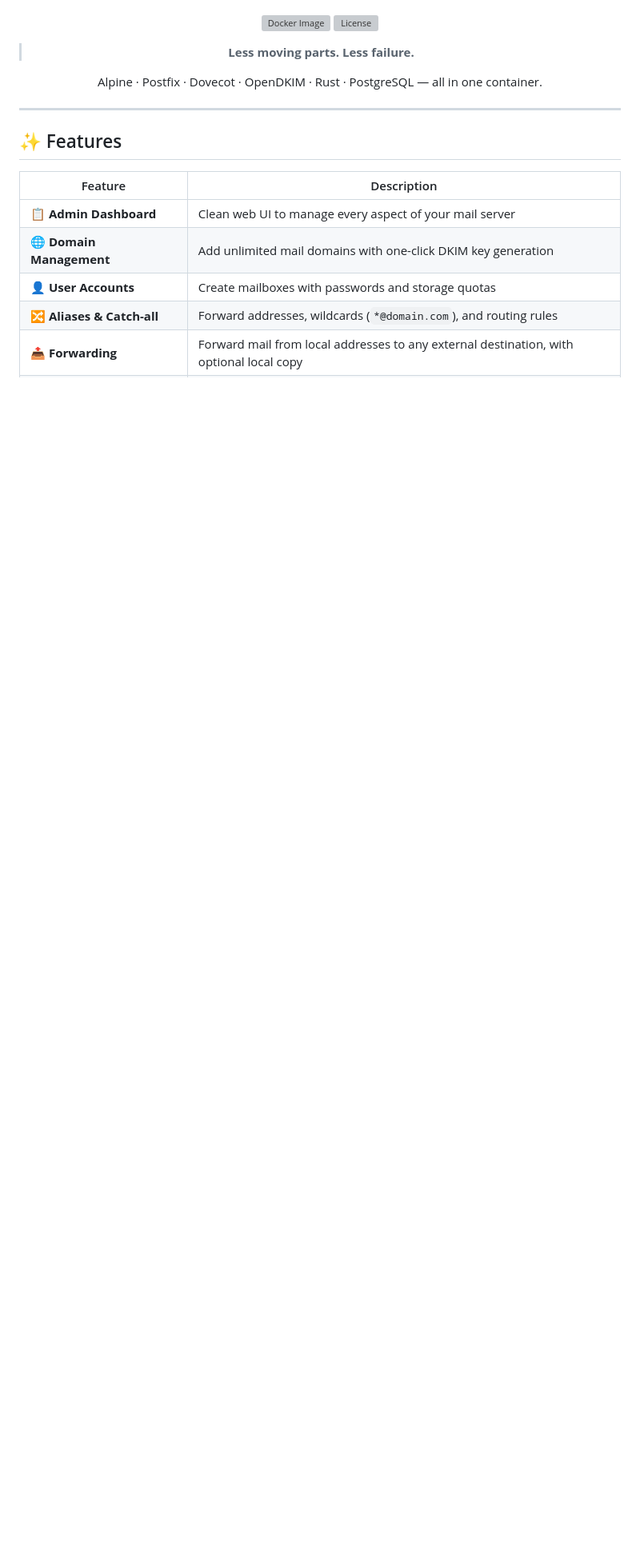
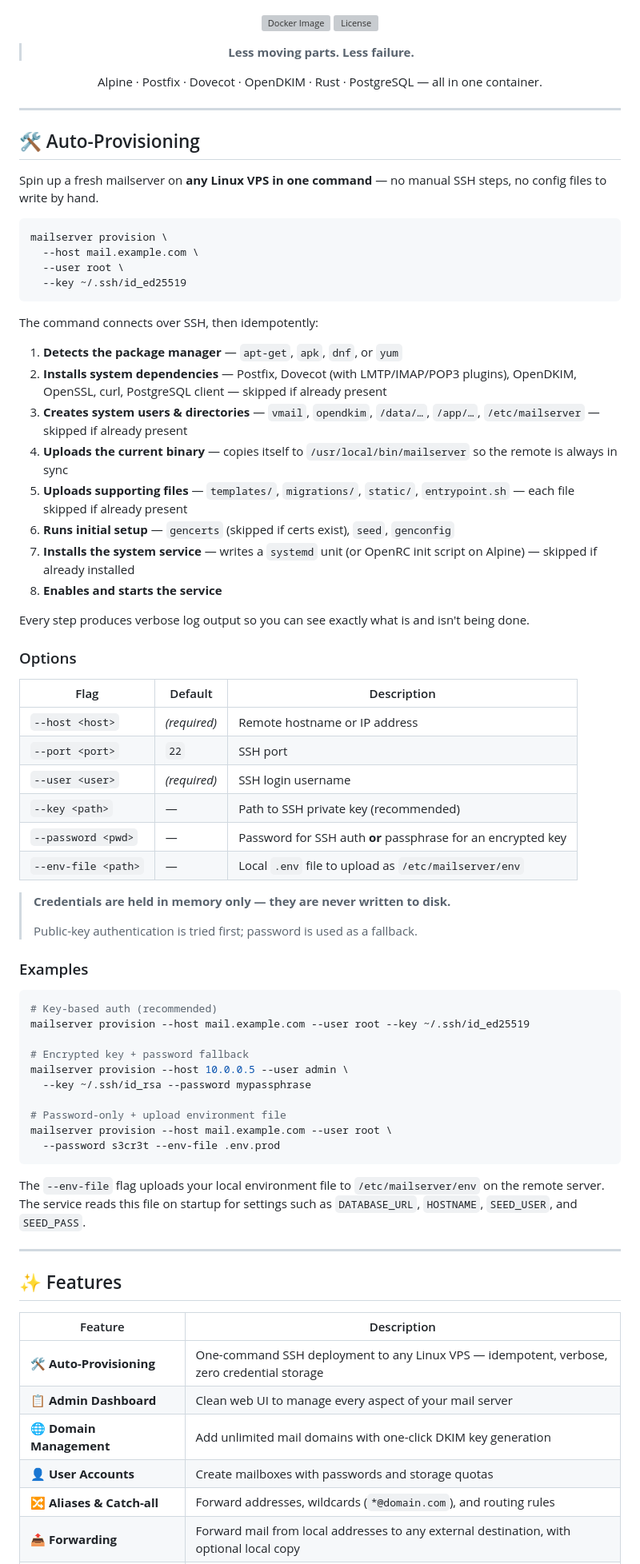
Before and after one commit to tayyebi/mailserver, a Markdown page: README.md, the part around the change. Shown at 80% size. Drawn GitHub-style; blank space fills up the shorter version; grey boxes are pictures that could not be loaded.

Commit message:
docs: add auto-provisioning section to README (top of features)
Agent-Logs-Url: https://github.com/tayyebi/mailserver/sessions/1957a526-8d65-4246-a582-fbf3410f91c0

Co-authored-by: tayyebi <14053493+tayyebi@users.noreply.github.com>

````diff
--- a/README.md
+++ b/README.md
@@ -18,10 +18,69 @@ Alpine · Postfix · Dovecot · OpenDKIM · Rust · PostgreSQL — all in one co
 
 ---
 
+## 🛠️ Auto-Provisioning
+
+Spin up a fresh mailserver on **any Linux VPS in one command** — no manual SSH steps, no config files to write by hand.
+
+```bash
+mailserver provision \
+  --host mail.example.com \
+  --user root \
+  --key ~/.ssh/id_ed25519
+```
+
+The command connects over SSH, then idempotently:
+
+1. **Detects the package manager** — `apt-get`, `apk`, `dnf`, or `yum`
+2. **Installs system dependencies** — Postfix, Dovecot (with LMTP/IMAP/POP3 plugins), OpenDKIM, OpenSSL, curl, PostgreSQL client — skipped if already present
+3. **Creates system users & directories** — `vmail`, `opendkim`, `/data/…`, `/app/…`, `/etc/mailserver` — skipped if already present
+4. **Uploads the current binary** — copies itself to `/usr/local/bin/mailserver` so the remote is always in sync
+5. **Uploads supporting files** — `templates/`, `migrations/`, `static/`, `entrypoint.sh` — each file skipped if already present
+6. **Runs initial setup** — `gencerts` (skipped if certs exist), `seed`, `genconfig`
+7. **Installs the system service** — writes a `systemd` unit (or OpenRC init script on Alpine) — skipped if already installed
+8. **Enables and starts the service**
+
+Every step produces verbose log output so you can see exactly what is and isn't being done.
+
+### Options
+
+| Flag | Default | Description |
+|---|---|---|
+| `--host <host>` | *(required)* | Remote hostname or IP address |
+| `--port <port>` | `22` | SSH port |
+| `--user <user>` | *(required)* | SSH login username |
+| `--key <path>` | — | Path to SSH private key (recommended) |
+| `--password <pwd>` | — | Password for SSH auth **or** passphrase for an encrypted key |
+| `--env-file <path>` | — | Local `.env` file to upload as `/etc/mailserver/env` |
+
+> **Credentials are held in memory only — they are never written to disk.**
+>
+> Public-key authentication is tried first; password is used as a fallback.
+
+### Examples
+
+```bash
+# Key-based auth (recommended)
+mailserver provision --host mail.example.com --user root --key ~/.ssh/id_ed25519
+
+# Encrypted key + password fallback
+mailserver provision --host 10.0.0.5 --user admin \
+  --key ~/.ssh/id_rsa --password mypassphrase
+
+# Password-only + upload environment file
+mailserver provision --host mail.example.com --user root \
+  --password s3cr3t --env-file .env.prod
+```
+
+The `--env-file` flag uploads your local environment file to `/etc/mailserver/env` on the remote server. The service reads this file on startup for settings such as `DATABASE_URL`, `HOSTNAME`, `SEED_USER`, and `SEED_PASS`.
+
+---
+
 ## ✨ Features
 
 | Feature | Description |
 |---|---|
+| 🛠️ **Auto-Provisioning** | One-command SSH deployment to any Linux VPS — idempotent, verbose, zero credential storage |
 | 📋 **Admin Dashboard** | Clean web UI to manage every aspect of your mail server |
 | 🌐 **Domain Management** | Add unlimited mail domains with one-click DKIM key generation |
 | 👤 **User Accounts** | Create mailboxes with passwords and storage quotas |
````
